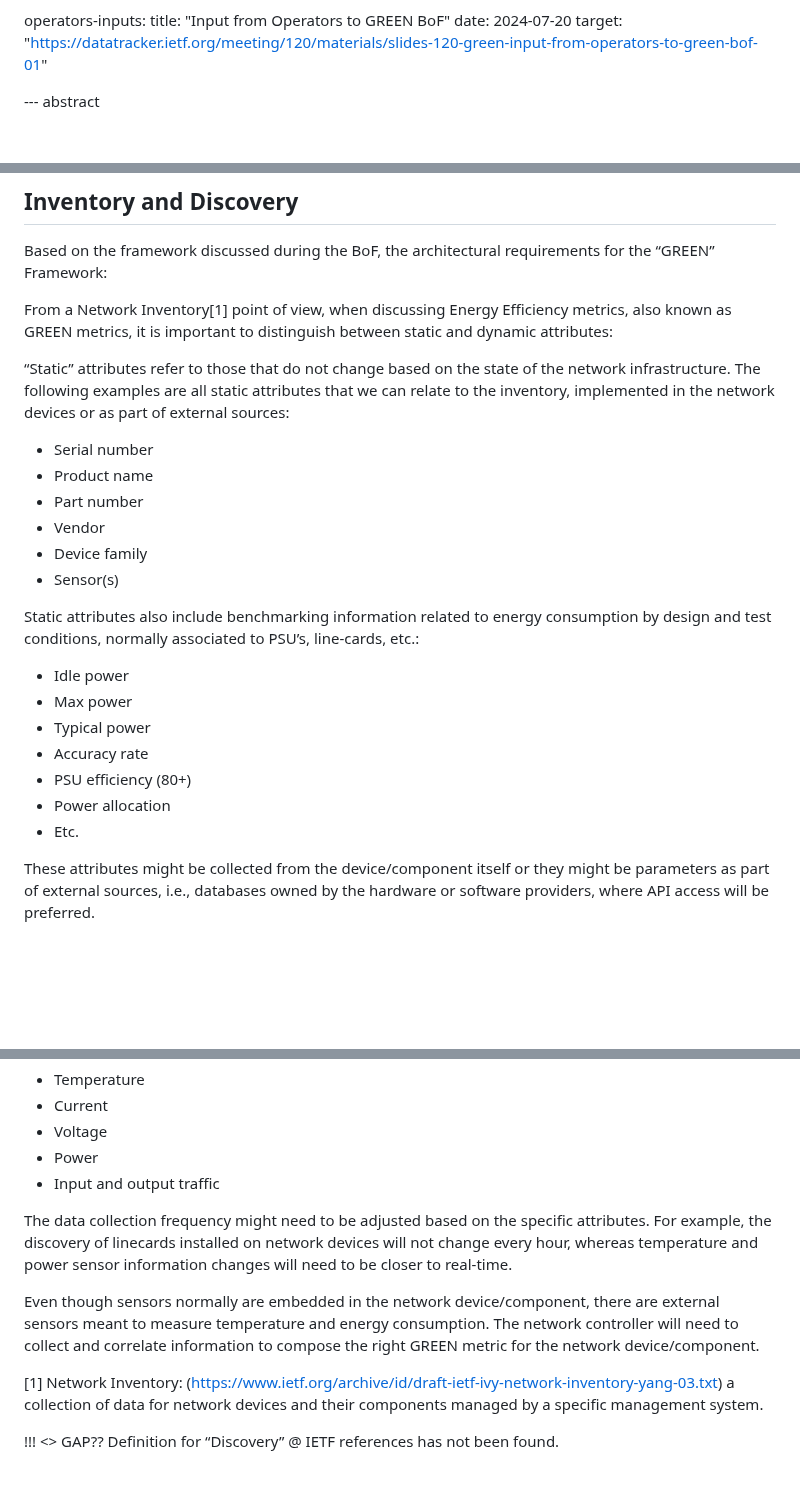
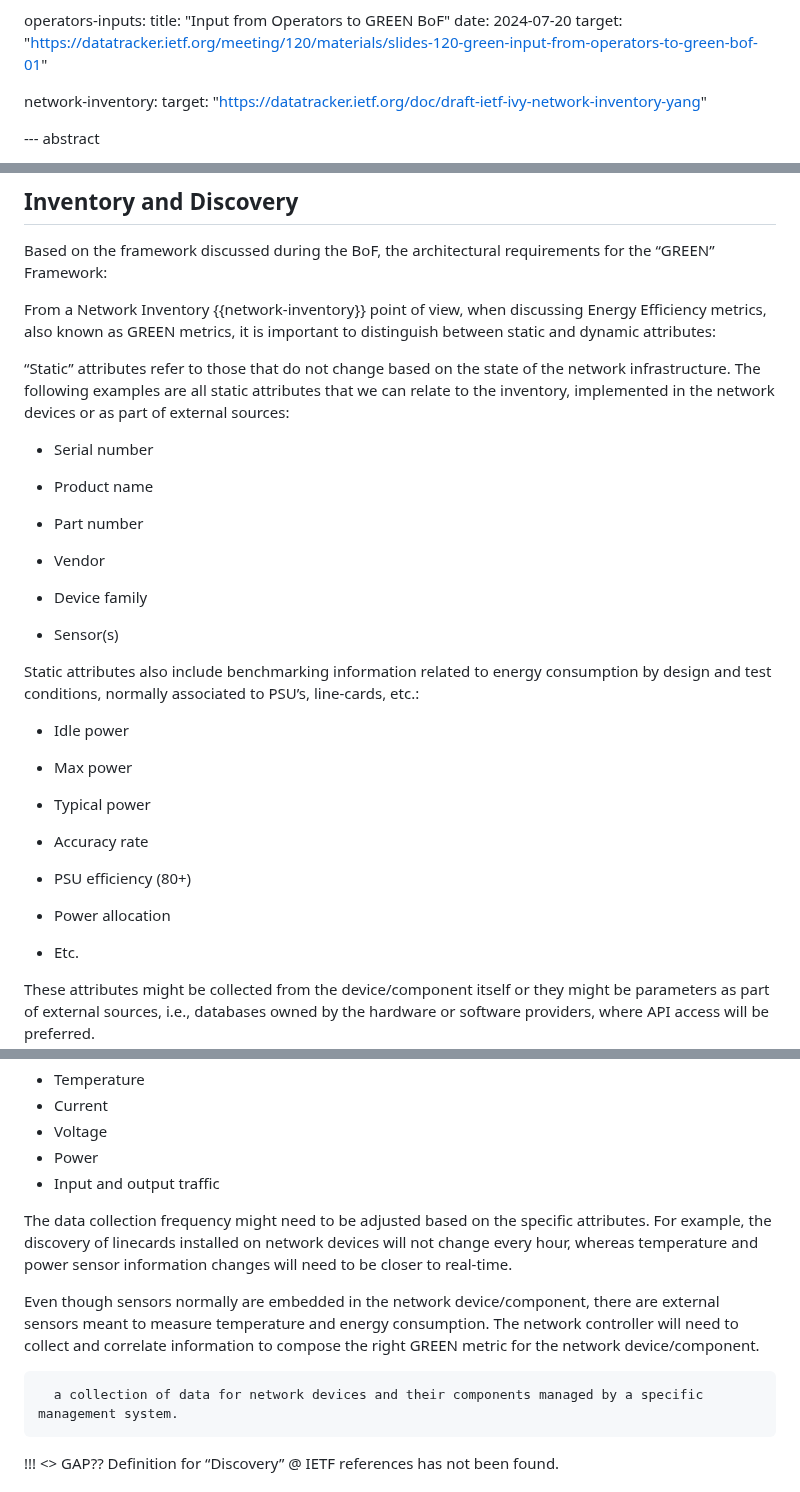
Before and after one commit to emile22/green-bof-req-collections, a Markdown page: draft-stephan-green-bof-reqs-collections.md, 3 parts joined by grey strips. Rendered like a GitHub page; blank space fills up the shorter version.

Commit message:
add inv ref

```diff
--- a/draft-stephan-green-bof-reqs-collections.md
+++ b/draft-stephan-green-bof-reqs-collections.md
@@ -64,6 +64,9 @@ informative:
     title: "Input from Operators to GREEN BoF"
     date: 2024-07-20
     target: "https://datatracker.ietf.org/meeting/120/materials/slides-120-green-input-from-operators-to-green-bof-01"
+
+  network-inventory:
+    target: "https://datatracker.ietf.org/doc/draft-ietf-ivy-network-inventory-yang"
 
 --- abstract
 
@@ -222,24 +225,36 @@ The main participants in the framework are as follows:
 
 Based on the framework discussed during the BoF, the architectural requirements for the “GREEN” Framework:
 
-From a Network Inventory[1] point of view, when discussing Energy Efficiency metrics, also known as GREEN metrics, it is important to distinguish between static and dynamic attributes:
+From a Network Inventory {{network-inventory}} point of view, when discussing Energy Efficiency metrics, also known as GREEN metrics, it is important to distinguish between static and dynamic attributes:
 
 “Static” attributes refer to those that do not change based on the state of the network infrastructure. The following examples are all static attributes that we can relate to the inventory, implemented in the network devices or as part of external sources:
 
 - Serial number
+
 - Product name
+
 - Part number
+
 - Vendor
+
 - Device family
+
 - Sensor(s)
 
 Static attributes also include benchmarking information related to energy consumption by design and test conditions, normally associated to PSU’s, line-cards, etc.:
+
 - Idle power
+
 - Max power
+
 - Typical power
+
 - Accuracy rate
+
 - PSU efficiency (80+)
+
 - Power allocation
+
 - Etc.
 
 These attributes might be collected from the device/component itself or they might be parameters as part of external sources, i.e., databases owned by the hardware or software providers, where API access will be preferred.
@@ -256,14 +271,10 @@ They will be updated as part of the regular operations. Dynamic attributes might
 - Power
 - Input and output traffic
 
-
 The data collection frequency might need to be adjusted based on the specific attributes. For example, the discovery of linecards installed on network devices will not change every hour, whereas temperature and power sensor information changes will need to be closer to real-time.
 
 Even though sensors normally are embedded in the network device/component, there are external sensors meant to measure temperature and energy consumption. The network controller will need to collect and correlate information to compose the right GREEN metric for the network device/component.
 
-
-
-   [1] Network Inventory: (https://www.ietf.org/archive/id/draft-ietf-ivy-network-inventory-yang-03.txt)
       a collection of data for network devices and their components managed by a specific management system.
 
 !!! <<TBD>> GAP?? Definition for “Discovery” @ IETF references has not been found.
```
